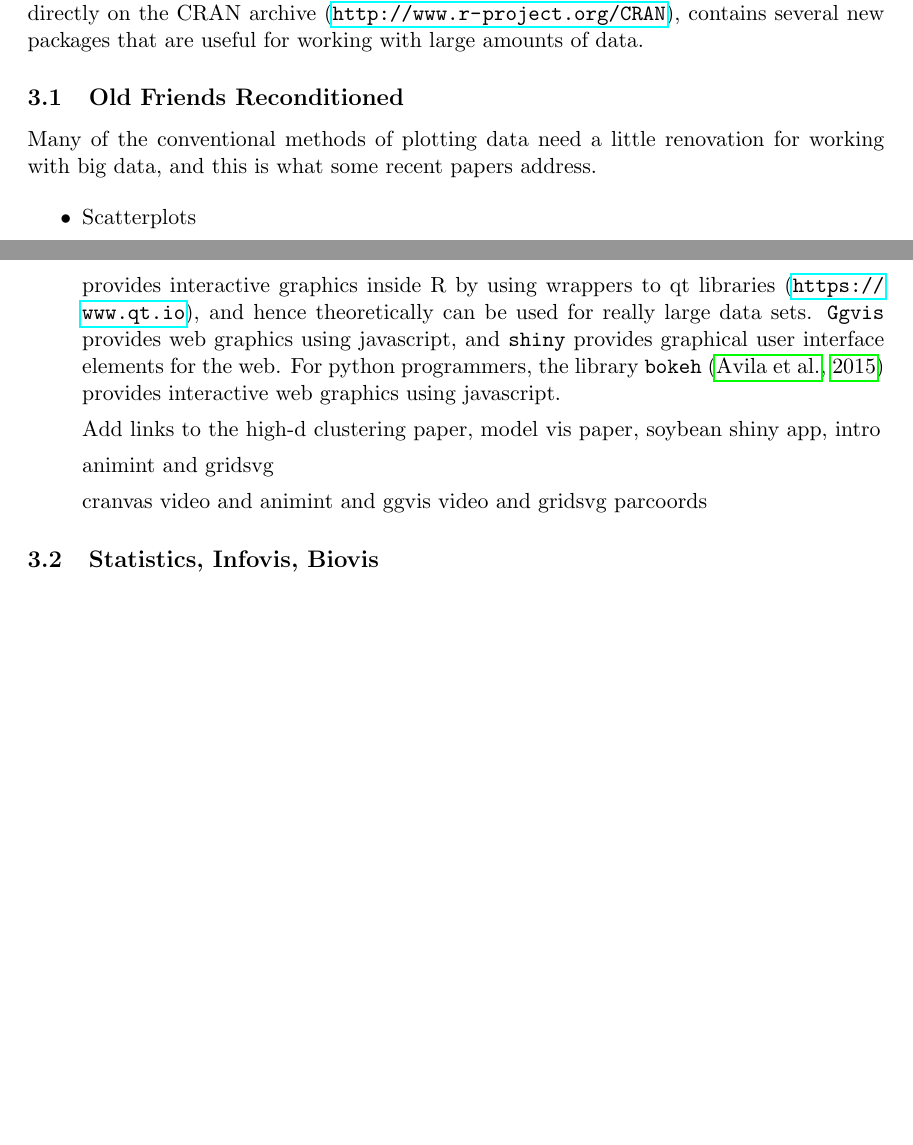
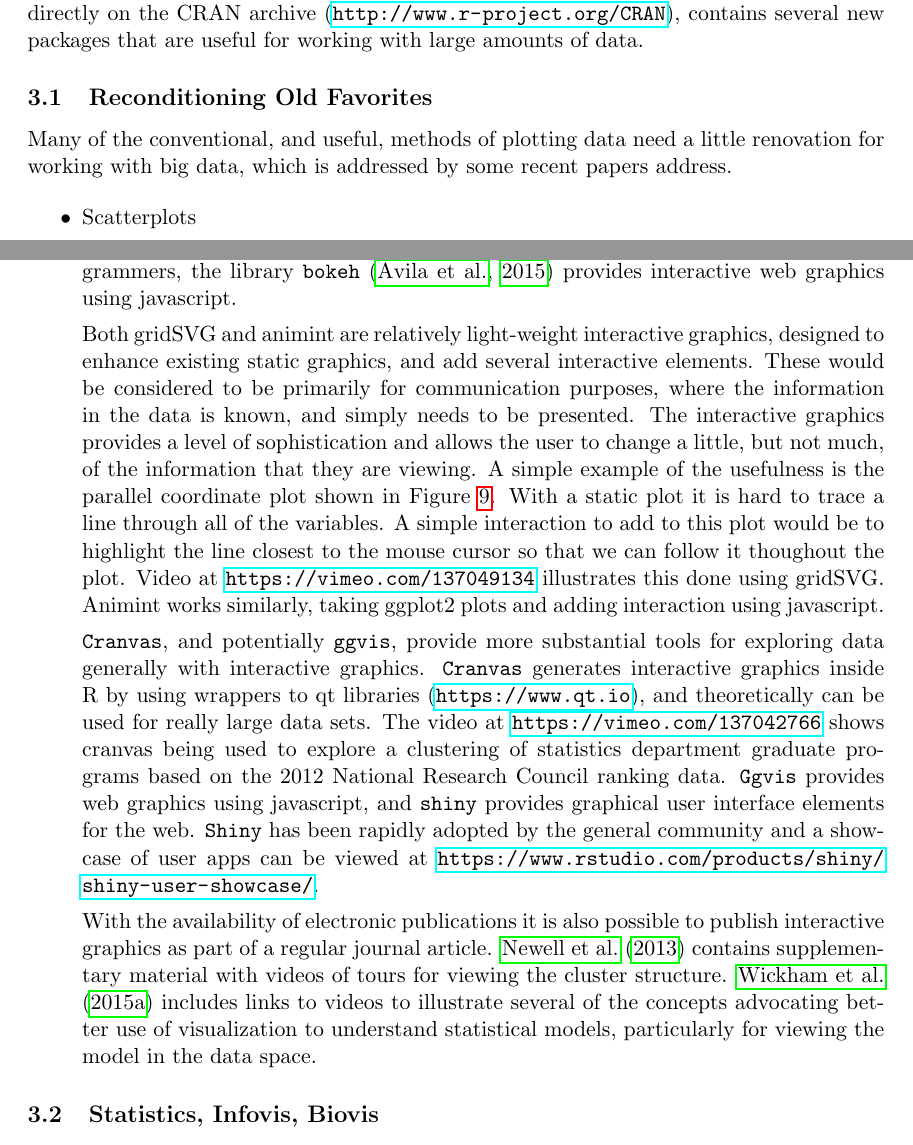
Before and after one commit to dicook/Annual.Reviews.paper, a LaTeX paper (revision1/visualization.tex): two parts of pages 17 and 23 of 31, joined at a grey line, cut so that both start at the same text, the shorter picture padded with empty space. Compiled offline with pdfLaTeX.

Commit message:
added the interactive graphics section

```diff
--- a/revision1/visualization.tex
+++ b/revision1/visualization.tex
@@ -225,9 +225,9 @@ Working with huge amounts of data can often be done with basic statistical graph
 
 There is a scarcity of papers on visualization of large data in the most likely candidate statistical journals, e.g. Journal of Statistical Software, Journal of Computational and Graphics Statistics, Computational Statistics, Annals of Applied Statistics. Graphics papers in these journals describe methods useful with relatively small amounts of data, or for special statistics-related purposes, rather than providing solutions to visualizing large amounts of data. The most reliable source of big data visualization examples is IEEE Transactions on Visualization and Computer Graphics. The papers presented at the annual InfoVis conference are published in this journal in one of the last two issues of each year. A more visible location to find the latest research from the statistics community is directly on the CRAN archive (\url{http://www.r-project.org/CRAN}), contains several new packages that are useful for working with large amounts of data.
 
-\subsection{Old Friends Reconditioned}
+\subsection{Reconditioning Old Favorites}
 
-Many of the conventional methods of plotting data need a little renovation for working with big data, and this is what some recent papers address.
+Many of the conventional, and useful, methods of plotting data need a little renovation for working with big data, which is addressed by some recent papers address.
 
 \begin{itemize}
 \item Scatterplots
@@ -292,13 +292,13 @@ The split-apply-combine strategy resembles the approach that hadoop \citep{hadoo
 
 \item Interactive graphics
 
-This area is still very much a work in progress, despite existing as a field of research since the late 1960s. But there are some exciting developments, driven in part by the availability of new technology. There are many additional software tools (e.g. \citet{Bostock:2011}'s  {\tt D3}) available for interactive graphics, but close connections between these and statistical modeling, of the sort achieved in XLispStat \citep{Ti91}, is lagging. Some early explorations with interfaces in R were seen in {\tt iplots} \citep{iplots} which interfaced R with Java, and {\tt rggobi} \citep{rggobi-rnews} which interfaced R with C and gtk. Recent developments include {\tt cranvas} \citep{xie2014reactive}, {\tt ggvis} \citep{ggvis} and {\tt shiny} \citep{shiny}.  {\tt Cranvas} provides interactive graphics inside R by using wrappers to qt libraries (\url{https://www.qt.io}), and hence theoretically can be used for really large data sets. {\tt Ggvis} provides web graphics using javascript, and {\tt shiny}  provides graphical user interface elements for the web. For python programmers, the library {\tt bokeh} \citep{bokeh} provides interactive web graphics using javascript.
+This area is still very much a work in progress, despite existing as a field of research since the late 1960s. But there are some exciting developments, driven in part by the availability of new technology. There are many additional software tools (e.g. \citet{Bostock:2011}'s  {\tt D3}) available for interactive graphics, but close connections between these and statistical modeling, of the sort achieved in XLispStat \citep{Ti91}, is lagging. Some early explorations with interfaces in R were seen in {\tt iplots} \citep{iplots} which interfaced R with Java, and {\tt rggobi} \citep{rggobi-rnews} which interfaced R with C and gtk. Recent developments include {\tt gridSVG} \citep{gridSVG}, {\tt animint} \citep{animint}, {\tt cranvas} \citep{xie2014reactive}, {\tt ggvis} \citep{ggvis} and {\tt shiny} \citep{shiny}.  For python programmers, the library {\tt bokeh} \citep{bokeh} provides interactive web graphics using javascript.
 
-Add links to the high-d clustering paper, model vis paper, soybean shiny app, intro
+Both gridSVG and animint are relatively light-weight interactive graphics, designed to enhance existing static graphics, and add several interactive elements. These would be considered to be primarily for communication purposes, where the information in the data is known, and simply needs to be presented. The interactive graphics provides a level of sophistication and allows the user to change a little, but not much, of the information that they are viewing. A simple example of the usefulness is the parallel coordinate plot shown in Figure \ref{eulerian}. With a static plot it is hard to trace a line through all of the variables. A simple interaction to add to this plot would be to highlight the line closest to the mouse cursor so that we can follow it thoughout the plot. Video at \url{https://vimeo.com/137049134} illustrates this done using gridSVG. Animint works similarly, taking ggplot2 plots and adding interaction using javascript.
 
-animint and gridsvg
+{\tt Cranvas}, and potentially {\tt ggvis}, provide more substantial tools for exploring data generally with interactive graphics. {\tt Cranvas} generates interactive graphics inside R by using wrappers to qt libraries (\url{https://www.qt.io}), and theoretically can be used for really large data sets. The video at \url{https://vimeo.com/137042766} shows cranvas being used to explore a clustering of statistics department graduate programs based on the 2012 National Research Council ranking data. {\tt Ggvis} provides web graphics using javascript, and {\tt shiny} provides graphical user interface elements for the web. {\tt Shiny} has been rapidly adopted by the general community and a showcase of user apps can be viewed at \url{https://www.rstudio.com/products/shiny/shiny-user-showcase/}.
 
-cranvas video and animint and ggvis video and gridsvg parcoords
+With the availability of electronic publications it is also possible to publish interactive graphics as part of a regular journal article. \citet{newell} contains supplementary material with videos of tours for viewing the cluster structure. \citet{modelvis} includes links to videos to illustrate several of the concepts advocating better use of visualization to understand statistical models, particularly for viewing the model in the data space.
 
 \end{itemize}
 
```
Also changed, not shown: revision1/visualization.bib (+22 -1 lines), revision1/images/pcp-choc-classic.pdf, revision1/images/pcp-choc-eulerian.pdf, revision1/visualization.bbl, revision1/visualization.pdf, revision1/visualization.tex (4 more changed lines), 4 other files.
